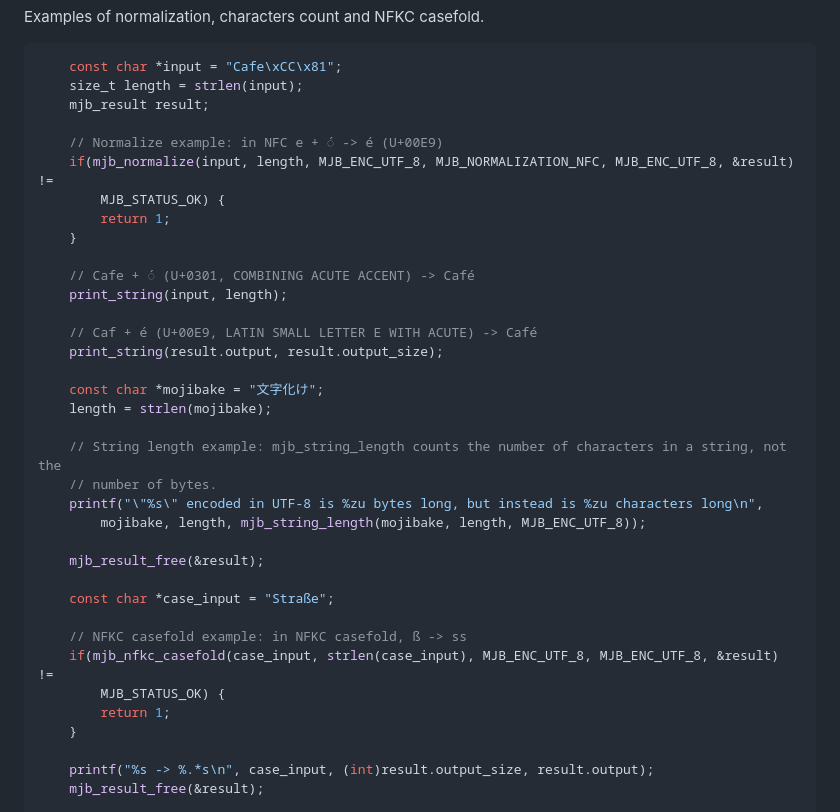
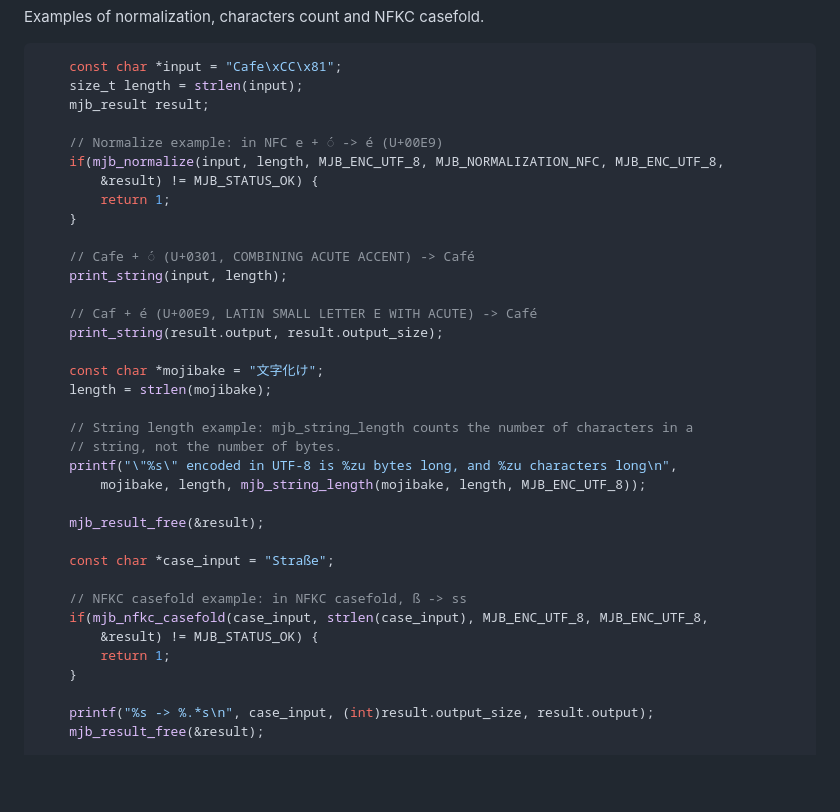
Before and after one commit to zaerl/mojibake, a Markdown page: README.md, the part around the change. GitHub-like rendering; blank space fills up the shorter version.

Commit message:
Fix: code length
Signed-off-by: Francesco Bigiarini <francesco.bigiarini@gmail.com>

```diff
--- a/README.md
+++ b/README.md
@@ -19,8 +19,8 @@ Examples of normalization, characters count and NFKC casefold.
     mjb_result result;
 
     // Normalize example: in NFC e + ◌́ -> é (U+00E9)
-    if(mjb_normalize(input, length, MJB_ENC_UTF_8, MJB_NORMALIZATION_NFC, MJB_ENC_UTF_8, &result) !=
-        MJB_STATUS_OK) {
+    if(mjb_normalize(input, length, MJB_ENC_UTF_8, MJB_NORMALIZATION_NFC, MJB_ENC_UTF_8,
+        &result) != MJB_STATUS_OK) {
         return 1;
     }
 
@@ -33,9 +33,9 @@ Examples of normalization, characters count and NFKC casefold.
     const char *mojibake = "文字化け";
     length = strlen(mojibake);
 
-    // String length example: mjb_string_length counts the number of characters in a string, not the
-    // number of bytes.
-    printf("\"%s\" encoded in UTF-8 is %zu bytes long, but instead is %zu characters long\n",
+    // String length example: mjb_string_length counts the number of characters in a
+    // string, not the number of bytes.
+    printf("\"%s\" encoded in UTF-8 is %zu bytes long, and %zu characters long\n",
         mojibake, length, mjb_string_length(mojibake, length, MJB_ENC_UTF_8));
 
     mjb_result_free(&result);
@@ -43,8 +43,8 @@ Examples of normalization, characters count and NFKC casefold.
     const char *case_input = "Straße";
 
     // NFKC casefold example: in NFKC casefold, ß -> ss
-    if(mjb_nfkc_casefold(case_input, strlen(case_input), MJB_ENC_UTF_8, MJB_ENC_UTF_8, &result) !=
-        MJB_STATUS_OK) {
+    if(mjb_nfkc_casefold(case_input, strlen(case_input), MJB_ENC_UTF_8, MJB_ENC_UTF_8,
+        &result) != MJB_STATUS_OK) {
         return 1;
     }
 
```
